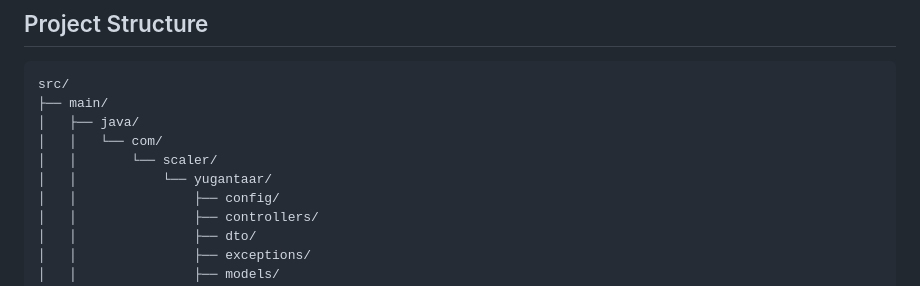
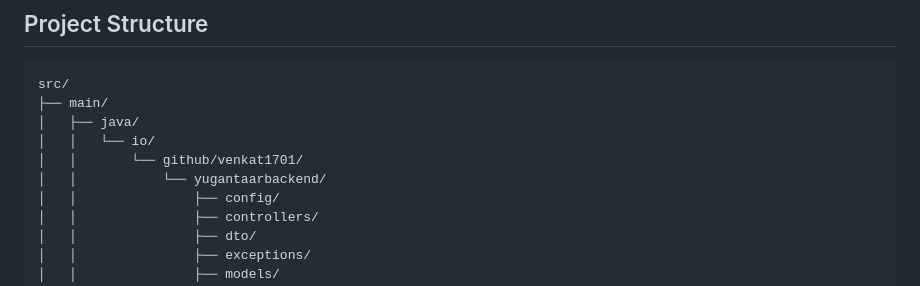
Before and after one commit to venkat1701/yugantaarbackend, a Markdown page: README.md, the part around the change. Rendered like a GitHub page.

```diff
--- a/README.md
+++ b/README.md
@@ -71,9 +71,9 @@ The application should now be running on `http://localhost:8080`
 src/
 ├── main/
 │   ├── java/
-│   │   └── com/
-│   │       └── scaler/
-│   │           └── yugantaar/
+│   │   └── io/
+│   │       └── github/venkat1701/
+│   │           └── yugantaarbackend/
 │   │               ├── config/
 │   │               ├── controllers/
 │   │               ├── dto/
```
